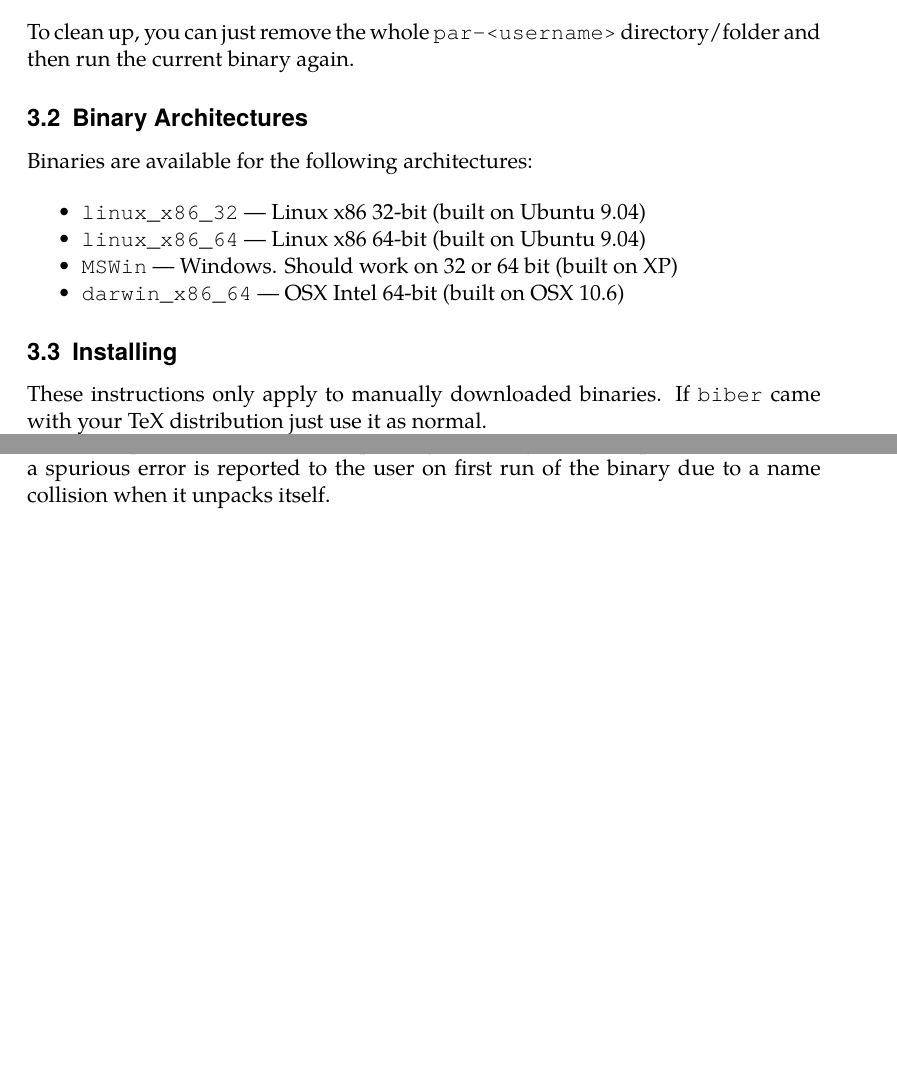
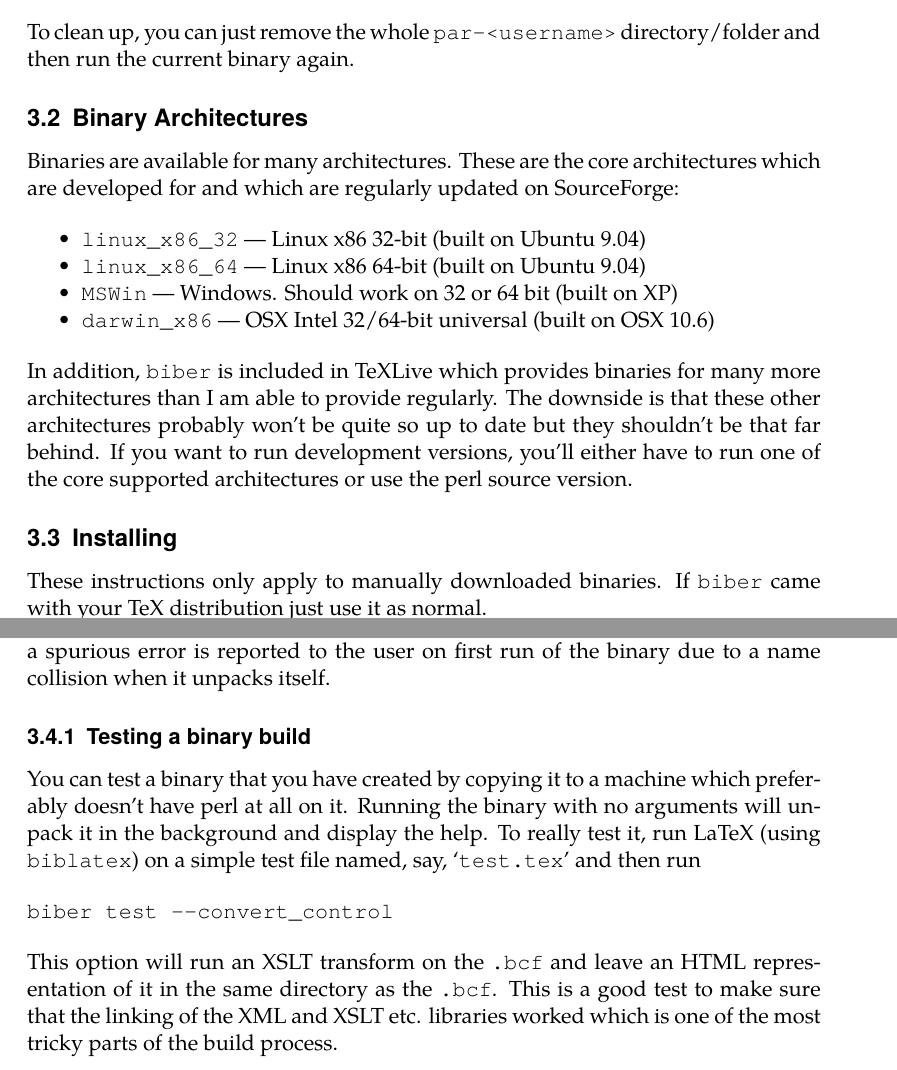
Before and after one commit to plk/biber, a LaTeX document (doc/biber.tex): two parts of pages 18 and 20 of 20 before the commit and two parts of pages 18 and 21 of 21 after it, joined at a grey line, cut so that both start at the same text, the shorter picture padded with empty space. The pictures show the PDF file doc/biber.pdf that the author committed with the source.

Commit message:
Updated doc with binary build instructions

```diff
--- a/doc/biber.tex
+++ b/doc/biber.tex
@@ -873,14 +873,23 @@ directory/folder and then run the current binary again.
 
 \subsection{Binary Architectures}
 
-Binaries are available for the following architectures:
+Binaries are available for many architectures. These are the core
+architectures which are developed for and which are regularly updated on
+SourceForge:
 
 \begin{itemize}
 \item \verb+linux_x86_32+ --- Linux x86 32-bit (built on Ubuntu 9.04)
 \item \verb+linux_x86_64+ --- Linux x86 64-bit (built on Ubuntu 9.04)
 \item \verb+MSWin+ --- Windows. Should work on 32 or 64 bit (built on XP)
-\item \verb+darwin_x86_64+ --- OSX Intel 64-bit (built on OSX 10.6)
+\item \verb+darwin_x86+ --- OSX Intel 32/64-bit universal (built on OSX 10.6)
 \end{itemize}
+
+\noindent In addition, \verb+biber+ is included in TeXLive which provides
+binaries for many more architectures than I am able to provide regularly.
+The downside is that these other architectures probably won't be quite so
+up to date but they shouldn't be that far behind. If you want to run
+development versions, you'll either have to run one of the core supported
+architectures or use the perl source version.
 
 \subsection{Installing}
 
@@ -1029,4 +1038,20 @@ before packing the binary. This is required as otherwise a spurious
 error is reported to the user on first run of the binary due to a name
 collision when it unpacks itself.
 
+\subsubsection{Testing a binary build}
+You can test a binary that you have created by copying it to a machine
+which preferably doesn't have perl at all on it. Running the binary with no
+arguments will unpack it in the background and display the help. To really
+test it, run LaTeX (using \verb+biblatex+) on a simple test file named,
+say, «\verb+test.tex+» and then run
+
+\begin{verbatim}
+biber test --convert_control
+\end{verbatim}
+
+\noindent This option will run an XSLT transform on the \verb+.bcf+ and
+leave an HTML representation of it in the same directory as the
+\verb+.bcf+. This is a good test to make sure that the linking of the XML
+and XSLT etc. libraries worked which is one of the most tricky parts of the
+build process.
 \end{document}
```
Also changed, not shown: doc/biber.pdf, doc/biber.tex (4 more changed lines).
